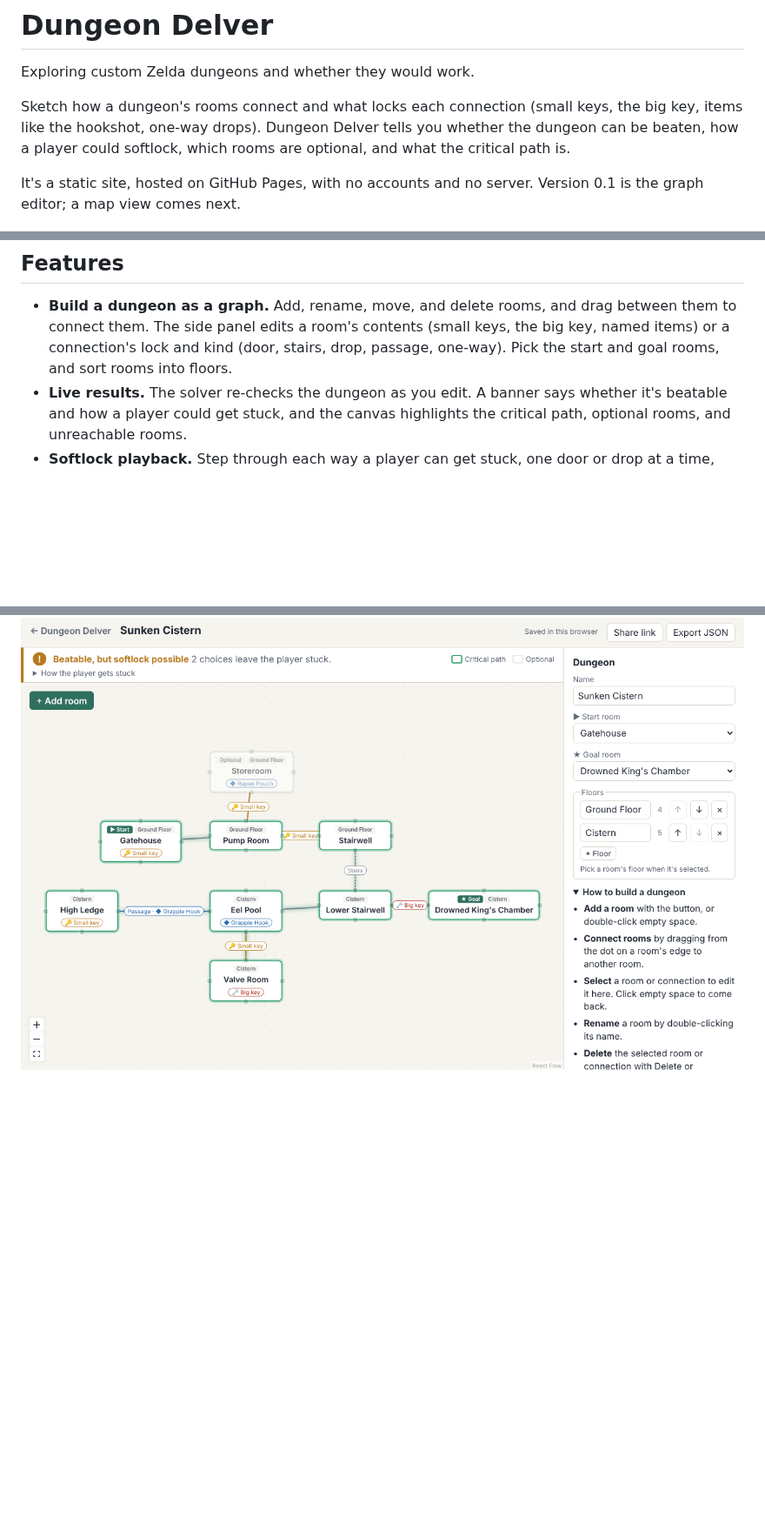
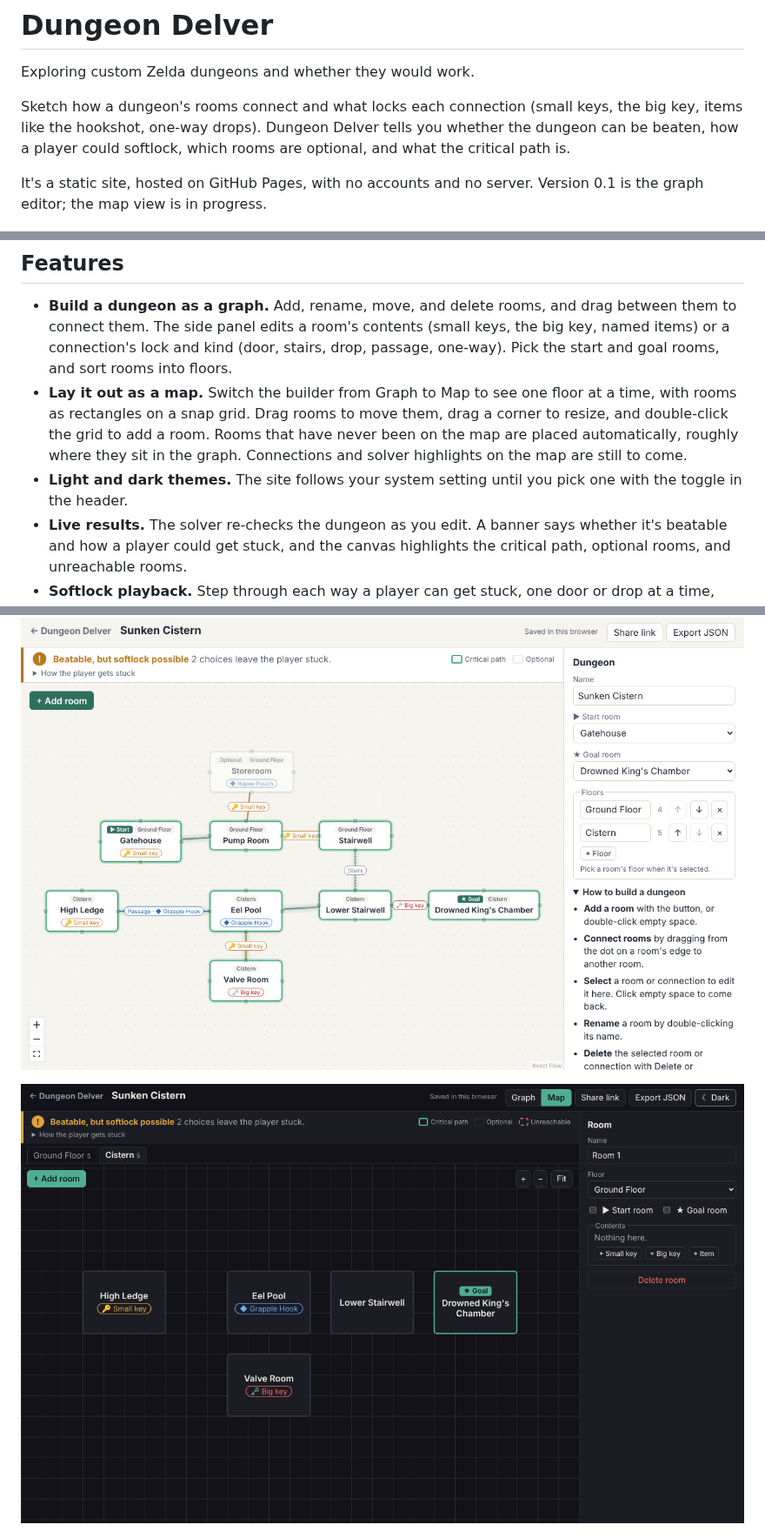
Before and after one commit to NightMarethyu/dungeon-delver, a Markdown page: README.md, 3 parts joined by grey strips. Shown at 87% size. GitHub-like rendering; pictures changed too: docs/screenshots/map-view.png (added); blank space fills up the shorter version.

```diff
--- a/README.md
+++ b/README.md
@@ -4,13 +4,15 @@ Exploring custom Zelda dungeons and whether they would work.
 
 Sketch how a dungeon's rooms connect and what locks each connection (small keys, the big key, items like the hookshot, one-way drops). Dungeon Delver tells you whether the dungeon can be beaten, how a player could softlock, which rooms are optional, and what the critical path is.
 
-It's a static site, hosted on GitHub Pages, with no accounts and no server. Version 0.1 is the graph editor; a map view comes next.
+It's a static site, hosted on GitHub Pages, with no accounts and no server. Version 0.1 is the graph editor; the map view is in progress.
 
 ![The landing page, with saved dungeons and examples](docs/screenshots/landing-page.png)
 
 ## Features
 
 - **Build a dungeon as a graph.** Add, rename, move, and delete rooms, and drag between them to connect them. The side panel edits a room's contents (small keys, the big key, named items) or a connection's lock and kind (door, stairs, drop, passage, one-way). Pick the start and goal rooms, and sort rooms into floors.
+- **Lay it out as a map.** Switch the builder from Graph to Map to see one floor at a time, with rooms as rectangles on a snap grid. Drag rooms to move them, drag a corner to resize, and double-click the grid to add a room. Rooms that have never been on the map are placed automatically, roughly where they sit in the graph. Connections and solver highlights on the map are still to come.
+- **Light and dark themes.** The site follows your system setting until you pick one with the toggle in the header.
 - **Live results.** The solver re-checks the dungeon as you edit. A banner says whether it's beatable and how a player could get stuck, and the canvas highlights the critical path, optional rooms, and unreachable rooms.
 - **Softlock playback.** Step through each way a player can get stuck, one door or drop at a time, and see which rooms they're trapped in.
 - **Saved in your browser.** Dungeons save themselves in `localStorage`, several at once, and are listed on the front page.
@@ -19,6 +21,8 @@ It's a static site, hosted on GitHub Pages, with no accounts and no server. Vers
 - **Three example dungeons** to try: a gentle first one, a key softlock, and a one-way drop trap. An example joins your dungeons only once you change it.
 
 ![Live results on the Sunken Cistern example](docs/screenshots/live-results.png)
+
+![The map view of the Sunken Cistern's lower floor, in the dark theme](docs/screenshots/map-view.png)
 
 ![Playing back a softlock: the wasted key leaves the player stuck](docs/screenshots/softlock-playback.png)
 
```
Also changed, not shown: other parts of README.md (+1 -0 lines), 14 other files.
